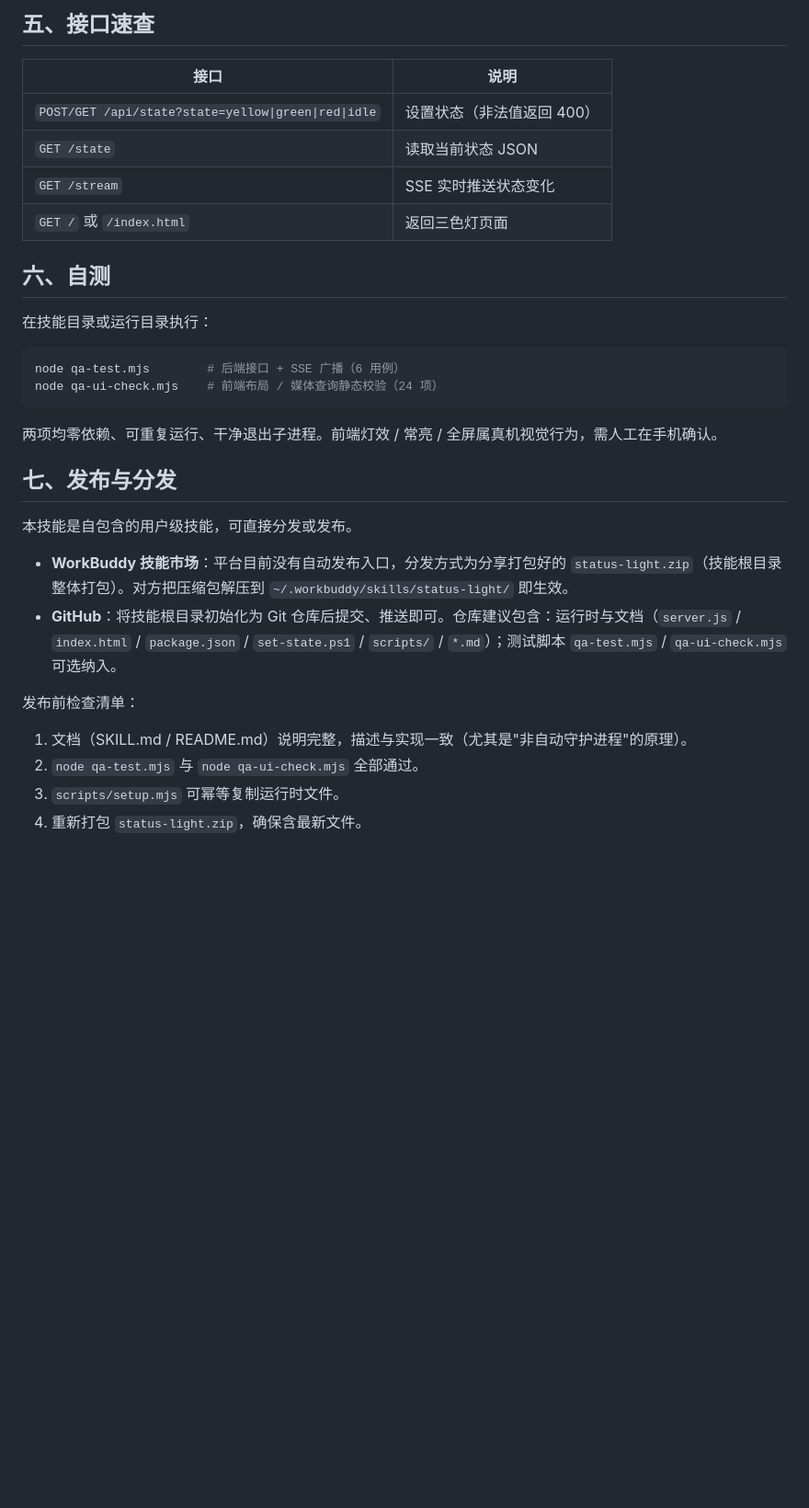
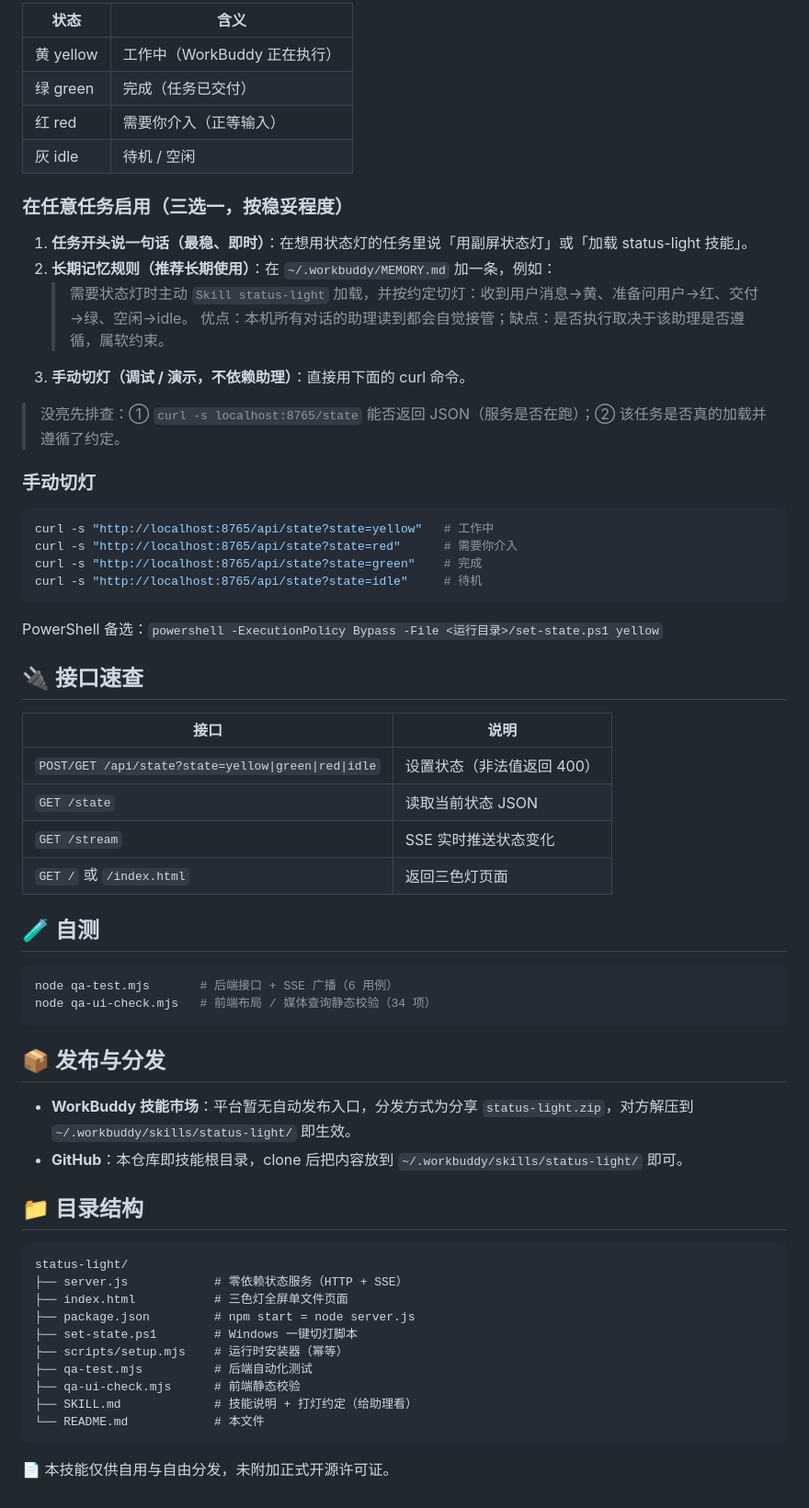
Before and after one commit to xshaun557/status-light, a Markdown page: README.md, the part around one of its changes. Shown at 92% size. Rendered like a GitHub page; blank space fills up the shorter version.

````diff
--- a/README.md
+++ b/README.md
@@ -68,28 +43,66 @@ curl "http://localhost:8765/api/state?state=yellow"
 
-## 五、接口速查
-| 接口 | 说明 |
-|------|------|
+| 状态      | 含义                         |
+|-----------|------------------------------|
+| 黄 yellow | 工作中（WorkBuddy 正在执行） |
+| 绿 green  | 完成（任务已交付）           |
+| 红 red    | 需要你介入（正等输入）       |
+| 灰 idle   | 待机 / 空闲                  |
+
+### 在任意任务启用（三选一，按稳妥程度）
+
+1. **任务开头说一句话（最稳、即时）**：在想用状态灯的任务里说「用副屏状态灯」或「加载 status-light 技能」。
+2. **长期记忆规则（推荐长期使用）**：在 `~/.workbuddy/MEMORY.md` 加一条，例如：
+   > 需要状态灯时主动 `Skill status-light` 加载，并按约定切灯：收到用户消息→黄、准备问用户→红、交付→绿、空闲→idle。
+   优点：本机所有对话的助理读到都会自觉接管；缺点：是否执行取决于该助理是否遵循，属软约束。
+3. **手动切灯（调试 / 演示，不依赖助理）**：直接用下面的 curl 命令。
+
+> 没亮先排查：① `curl -s localhost:8765/state` 能否返回 JSON（服务是否在跑）；② 该任务是否真的加载并遵循了约定。
+
+### 手动切灯
+
+```bash
+curl -s "http://localhost:8765/api/state?state=yellow"   # 工作中
+curl -s "http://localhost:8765/api/state?state=red"      # 需要你介入
+curl -s "http://localhost:8765/api/state?state=green"    # 完成
+curl -s "http://localhost:8765/api/state?state=idle"     # 待机
+```
+
+PowerShell 备选：`powershell -ExecutionPolicy Bypass -File <运行目录>/set-state.ps1 yellow`
+
+## 🔌 接口速查
+
+| 接口                                          | 说明                          |
+|-----------------------------------------------|-------------------------------|
 | `POST/GET /api/state?state=yellow\|green\|red\|idle` | 设置状态（非法值返回 400） |
-| `GET /state` | 读取当前状态 JSON |
-| `GET /stream` | SSE 实时推送状态变化 |
-| `GET /` 或 `/index.html` | 返回三色灯页面 |
+| `GET /state`                                  | 读取当前状态 JSON             |
+| `GET /stream`                                 | SSE 实时推送状态变化          |
+| `GET /` 或 `/index.html`                      | 返回三色灯页面                |
 
-## 六、自测
-在技能目录或运行目录执行：
+## 🧪 自测
+
 ```bash
-node qa-test.mjs        # 后端接口 + SSE 广播（6 用例）
-node qa-ui-check.mjs    # 前端布局 / 媒体查询静态校验（24 项）
+node qa-test.mjs       # 后端接口 + SSE 广播（6 用例）
+node qa-ui-check.mjs   # 前端布局 / 媒体查询静态校验（34 项）
 ```
-两项均零依赖、可重复运行、干净退出子进程。前端灯效 / 常亮 / 全屏属真机视觉行为，需人工在手机确认。
 
-## 七、发布与分发
-本技能是自包含的用户级技能，可直接分发或发布。
+## 📦 发布与分发
 
-- **WorkBuddy 技能市场**：平台目前没有自动发布入口，分发方式为分享打包好的 `status-light.zip`（技能根目录整体打包）。对方把压缩包解压到 `~/.workbuddy/skills/status-light/` 即生效。
-- **GitHub**：将技能根目录初始化为 Git 仓库后提交、推送即可。仓库建议包含：运行时与文档（`server.js` / `index.html` / `package.json` / `set-state.ps1` / `scripts/` / `*.md`）；测试脚本 `qa-test.mjs` / `qa-ui-check.mjs` 可选纳入。
+- **WorkBuddy 技能市场**：平台暂无自动发布入口，分发方式为分享 `status-light.zip`，对方解压到 `~/.workbuddy/skills/status-light/` 即生效。
+- **GitHub**：本仓库即技能根目录，clone 后把内容放到 `~/.workbuddy/skills/status-light/` 即可。
 
-发布前检查清单：
-1. 文档（SKILL.md / README.md）说明完整，描述与实现一致（尤其是"非自动守护进程"的原理）。
-2. `node qa-test.mjs` 与 `node qa-ui-check.mjs` 全部通过。
-3. `scripts/setup.mjs` 可幂等复制运行时文件。
-4. 重新打包 `status-light.zip`，确保含最新文件。
+## 📁 目录结构
+
+```
+status-light/
+├── server.js            # 零依赖状态服务（HTTP + SSE）
+├── index.html           # 三色灯全屏单文件页面
+├── package.json         # npm start = node server.js
+├── set-state.ps1        # Windows 一键切灯脚本
+├── scripts/setup.mjs    # 运行时安装器（幂等）
+├── qa-test.mjs          # 后端自动化测试
+├── qa-ui-check.mjs      # 前端静态校验
+├── SKILL.md             # 技能说明 + 打灯约定（给助理看）
+└── README.md            # 本文件
+```
+
+📄 本技能仅供自用与自由分发，未附加正式开源许可证。
````
Also changed, not shown: other parts of README.md (+27 -52 lines).
